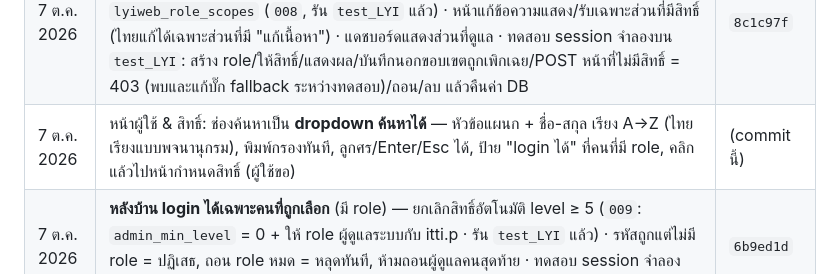
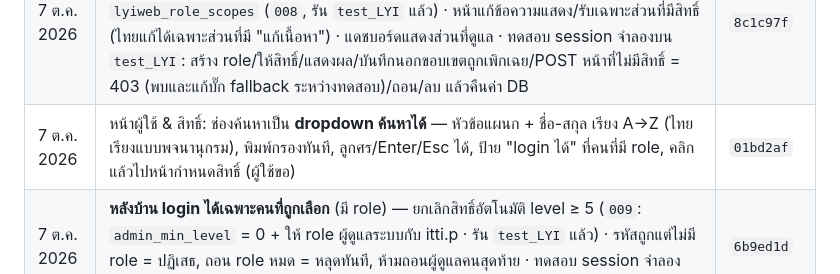
Before and after one commit to topaotop/lyindustries-new, a Markdown page: PROJECT_STATUS.md, the part around the change. Drawn GitHub-style.

Commit message:
PROJECT_STATUS: record commit hash
Co-Authored-By: Claude Opus 5.5 <noreply@anthropic.com>

```diff
--- a/PROJECT_STATUS.md
+++ b/PROJECT_STATUS.md
@@ -44,7 +44,7 @@
 | 7 ต.ค. 2026 | จัดรูปเป็นหมวดใน `assets/img/`: brand / applications / products / process / rnd / colorlab (ย้าย `app-*`, `prod-*` จาก `assets/` เข้ามาด้วย, ชื่อไฟล์เดิม) · แก้ path ในโค้ด 9 ไฟล์ + `007_lyiweb_image_folders.sql` (รัน `test_LYI` แล้ว) · ตรวจ: รูปทุก URL ทั้ง 4 หน้า + หน้า login หลังบ้านโหลดได้ 39/39 | `9b960ed` |
 | 7 ต.ค. 2026 | `LYI`: `006` (ขั้นตอนผลิต) และ `007` (path หลังจัดโฟลเดอร์) มีผลแล้ว — ตรวจ: ไม่เหลือ path เก่า, ไทล์ 7 / สินค้า 6 / ขั้นตอนผลิต 5 รูปชี้ `assets/img/…`, `lyiweb_items` ตรงกับ `test_LYI` ทุกแถว | — |
 | 7 ต.ค. 2026 | **หลังบ้าน: ผู้ใช้ & สิทธิ์ + บทบาท (Role)** — `users.php` ค้นหาผู้ใช้จาก sysmnuser แล้วให้/ถอน role, `roles.php` สร้าง/แก้/ลบ role พร้อม**ขอบเขตรายหน้า/รายส่วน** (ผู้ใช้เลือกแบบ ข.) ตาราง `lyiweb_role_scopes` (`008`, รัน `test_LYI` แล้ว) · หน้าแก้ข้อความแสดง/รับเฉพาะส่วนที่มีสิทธิ์ (ไทยแก้ได้เฉพาะส่วนที่มี "แก้เนื้อหา") · แดชบอร์ดแสดงส่วนที่ดูแล · ทดสอบ session จำลองบน `test_LYI`: สร้าง role/ให้สิทธิ์/แสดงผล/บันทึกนอกขอบเขตถูกเพิกเฉย/POST หน้าที่ไม่มีสิทธิ์ = 403 (พบและแก้บั๊ก fallback ระหว่างทดสอบ)/ถอน/ลบ แล้วคืนค่า DB | `8c1c97f` |
-| 7 ต.ค. 2026 | หน้าผู้ใช้ & สิทธิ์: ช่องค้นหาเป็น **dropdown ค้นหาได้** — หัวข้อแผนก + ชื่อ-สกุล เรียง A→Z (ไทยเรียงแบบพจนานุกรม), พิมพ์กรองทันที, ลูกศร/Enter/Esc ได้, ป้าย "login ได้" ที่คนที่มี role, คลิกแล้วไปหน้ากำหนดสิทธิ์ (ผู้ใช้ขอ) | (commit นี้) |
+| 7 ต.ค. 2026 | หน้าผู้ใช้ & สิทธิ์: ช่องค้นหาเป็น **dropdown ค้นหาได้** — หัวข้อแผนก + ชื่อ-สกุล เรียง A→Z (ไทยเรียงแบบพจนานุกรม), พิมพ์กรองทันที, ลูกศร/Enter/Esc ได้, ป้าย "login ได้" ที่คนที่มี role, คลิกแล้วไปหน้ากำหนดสิทธิ์ (ผู้ใช้ขอ) | `01bd2af` |
 | 7 ต.ค. 2026 | **หลังบ้าน login ได้เฉพาะคนที่ถูกเลือก** (มี role) — ยกเลิกสิทธิ์อัตโนมัติ level ≥ 5 (`009`: `admin_min_level` = 0 + ให้ role ผู้ดูแลระบบกับ itti.p · รัน `test_LYI` แล้ว) · รหัสถูกแต่ไม่มี role = ปฏิเสธ, ถอน role หมด = หลุดทันที, ห้ามถอนผู้ดูแลคนสุดท้าย · ทดสอบ session จำลองผ่าน แล้วคืนค่า | `6b9ed1d` |
 | 7 ต.ค. 2026 | หลังบ้าน: สลับตำแหน่ง — "ดูหน้าเว็บไซต์" ไปขวาของแถบบน, ชื่อผู้ใช้ + ปุ่มออกจากระบบ ลงล่าง sidebar (ผู้ใช้ขอ) · มือถือ: แถบบนเหลือไอคอน, ปุ่มออกจากระบบอยู่ท้ายแถบเมนู · แก้หน้าหลังบ้านบนมือถือกว้างเกินจอ (grid `1fr` → `minmax(0, 1fr)`) | `275cf4c` |
 | 7 ต.ค. 2026 | **Deploy v1.2.0** ขึ้น .70 (ผู้ใช้ & สิทธิ์ + role รายส่วน) — ดู DEPLOY_LOG · `008` รันใน `LYI` แล้ว | `c7fb7e7` (tag `v1.2.0`) |
```
